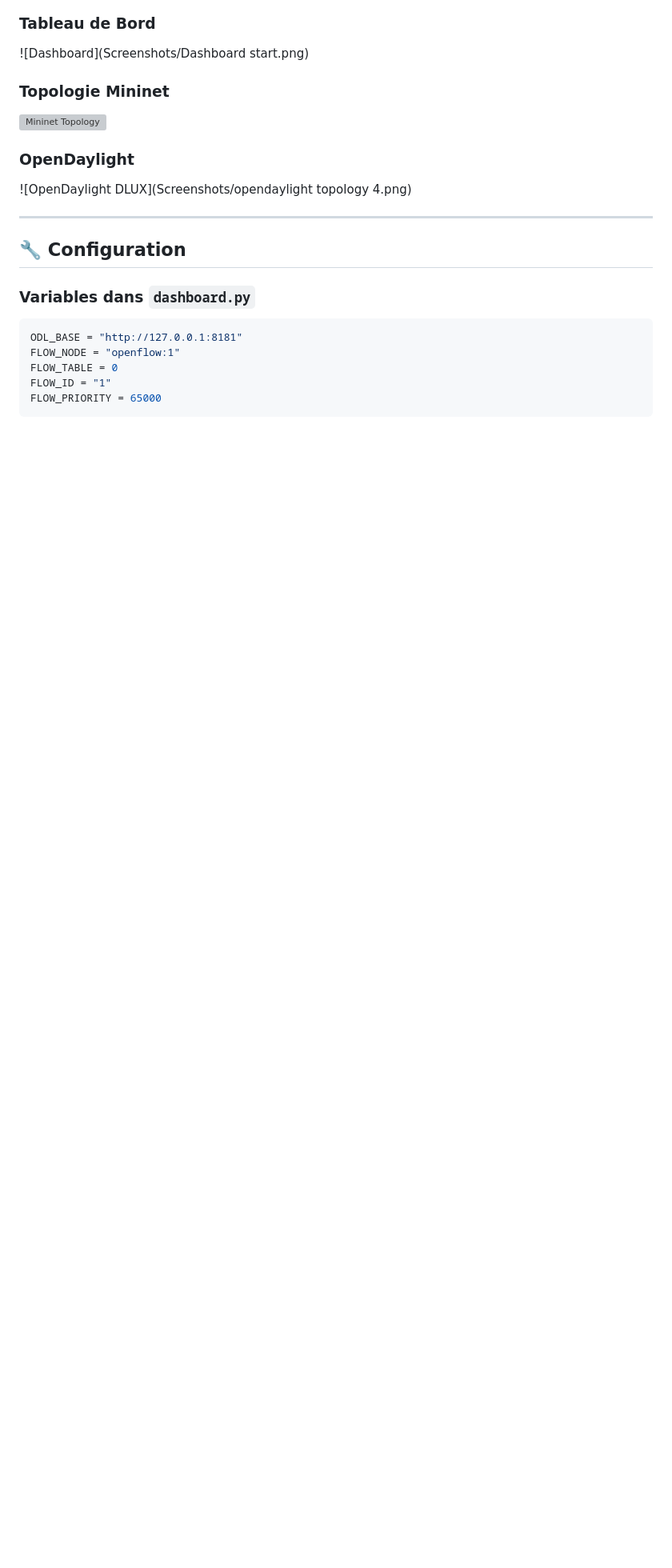
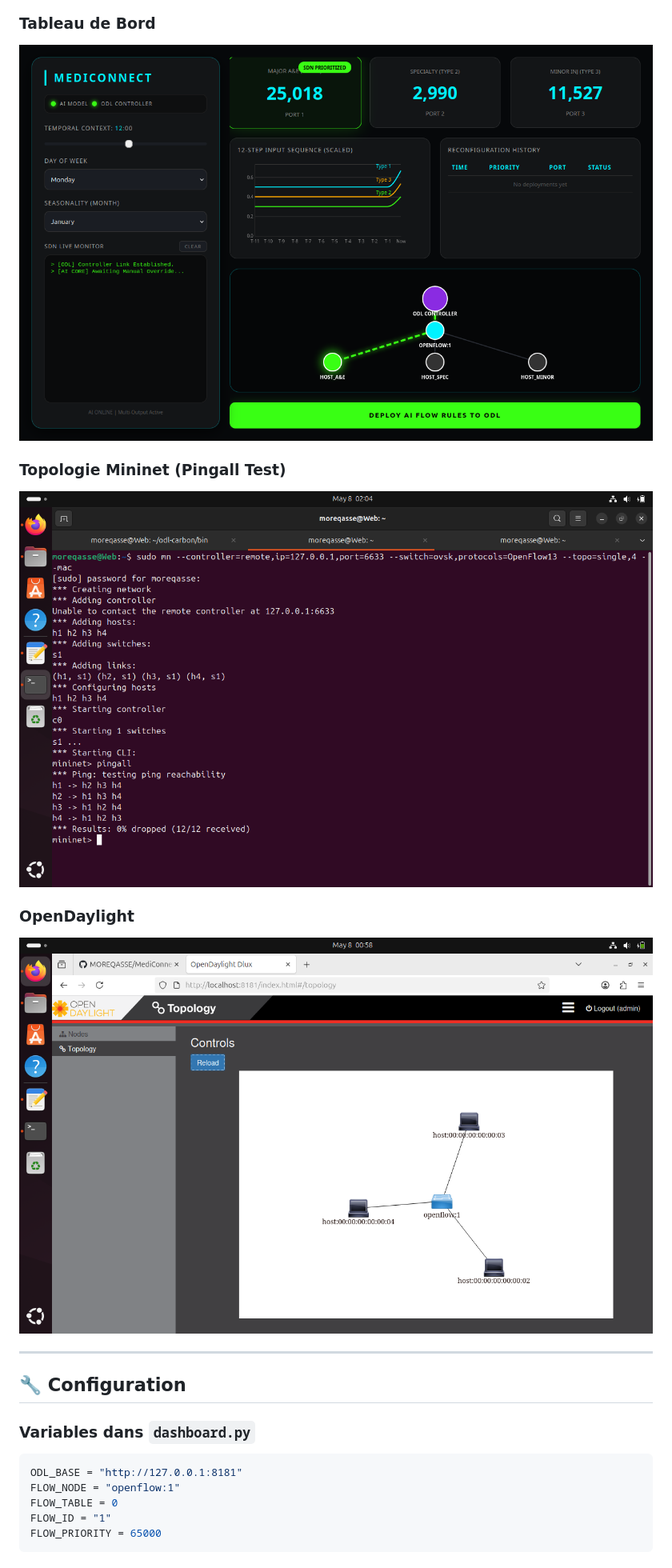
Before and after one commit to MOREQASSE/MediConnect-Ai, a Markdown page: README.md, the part around one of its changes. Shown at 80% size. GitHub-like rendering; blank space fills up the shorter version; grey boxes are pictures that could not be loaded.

Commit message:
imroved readme

```diff
--- a/README.md
+++ b/README.md
@@ -162,12 +177,12 @@ Le tableau de bord offre :
 
 ### Tableau de Bord
-![Dashboard](Screenshots/Dashboard start.png)
+![Dashboard](Screenshots/Dashboard%20start.png)
 
-### Topologie Mininet
-![Mininet Topology](rapport.tex#fig:mininet-topo)
+### Topologie Mininet (Pingall Test)
+![Mininet Topology](Screenshots/pingall%20result.png)
 
 ### OpenDaylight
-![OpenDaylight DLUX](Screenshots/opendaylight topology 4.png)
+![OpenDaylight DLUX](Screenshots/opendaylight%20topology%204.png)
 
 ---
 
```
Also changed, not shown: other parts of README.md (+27 -3 lines).
